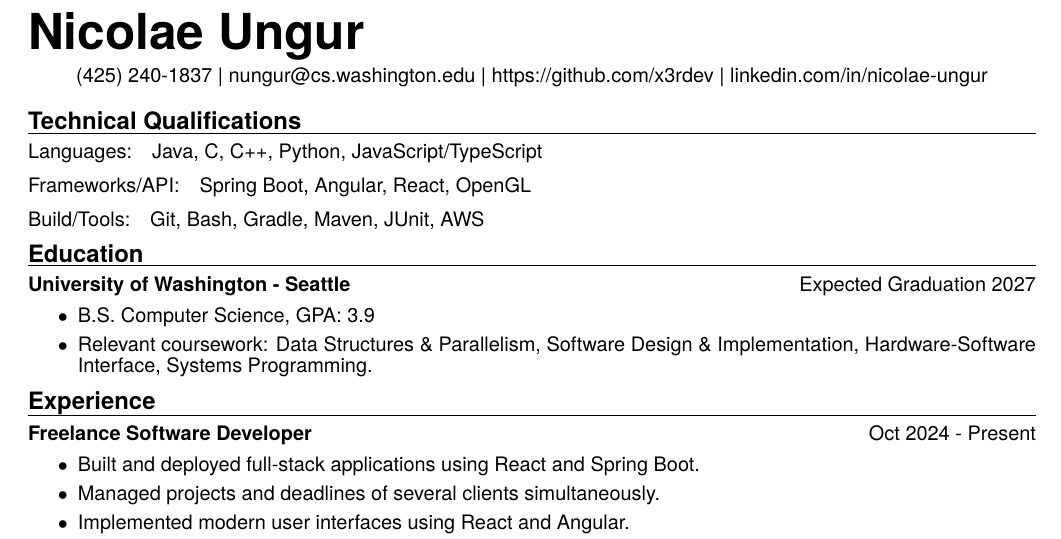
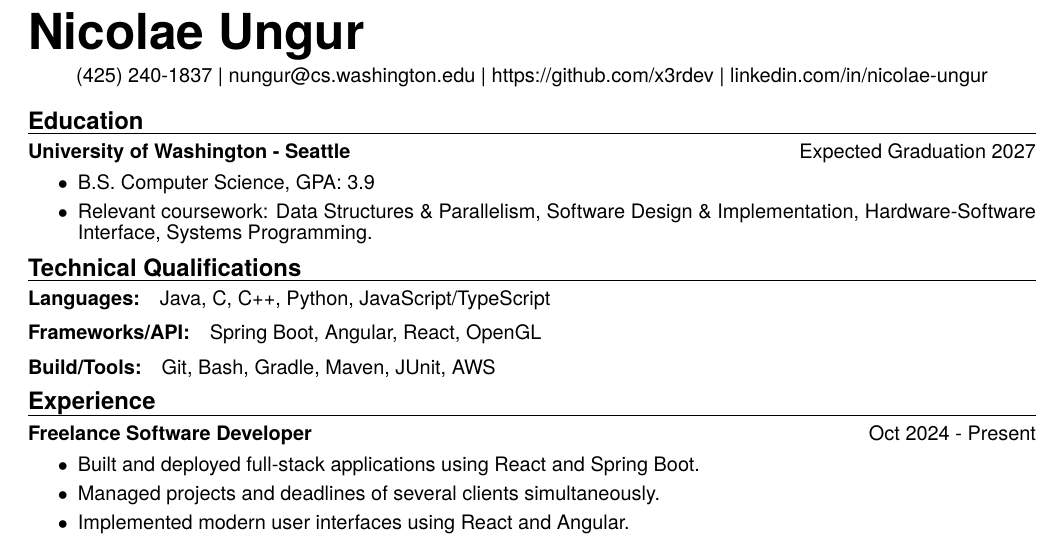
Before and after one commit to x3rdev/x3rdev, a LaTeX CV (nicolae_ungur_resume.tex): part of the page, cut so that both start at the same text. Compiled offline with XeLaTeX.

Commit message:
Updates from Overleaf

```diff
--- a/nicolae_ungur_resume.tex
+++ b/nicolae_ungur_resume.tex
@@ -29,27 +29,25 @@
 \end{center}
 \vspace{-1.25em}
 
-\subsection*{Technical Qualifications}\vspace{-0.75em}\hrulefill\vspace{-1.0em}
-
-\paragraph{\normalfont Languages:} Java, C, C++, Python, JavaScript/TypeScript
-\vspace{-0.75em}
-\paragraph{\normalfont Frameworks/API:} Spring Boot, Angular, React, OpenGL
-\vspace{-0.75em}
-\paragraph{\normalfont Build/Tools:} Git, Bash, Gradle, Maven, JUnit, AWS
-\vspace{-0.75em}
-
 
 \subsection*{Education}\vspace{-0.75em}\hrulefill\vspace{-1em}
 % \paragraph{Interlake High School}\hfill Graduated 2024
 % \begin{enumerate}[label=$\bullet$]
 %     \item Completed International Baccalaureate program $\bullet$ GPA: 3.8
 % \end{enumerate}
-
 \paragraph{University of Washington - Seattle}\hfill Expected Graduation 2027
 \begin{enumerate}[label=$\bullet$]
     \item B.S. Computer Science, GPA: 3.9
     \item Relevant coursework: Data Structures \& Parallelism, Software Design \& Implementation, Hardware-Software Interface, Systems Programming.
 \end{enumerate}\vspace{-1.25em}
+
+\subsection*{Technical Qualifications}\vspace{-0.75em}\hrulefill\vspace{-1.0em}
+\paragraph{Languages:} Java, C, C++, Python, JavaScript/TypeScript
+\vspace{-0.75em}
+\paragraph{Frameworks/API:} Spring Boot, Angular, React, OpenGL
+\vspace{-0.75em}
+\paragraph{Build/Tools:} Git, Bash, Gradle, Maven, JUnit, AWS
+\vspace{-0.75em}
 
 \subsection*{Experience}\vspace{-0.75em}\hrulefill\vspace{-1em}
 
```
